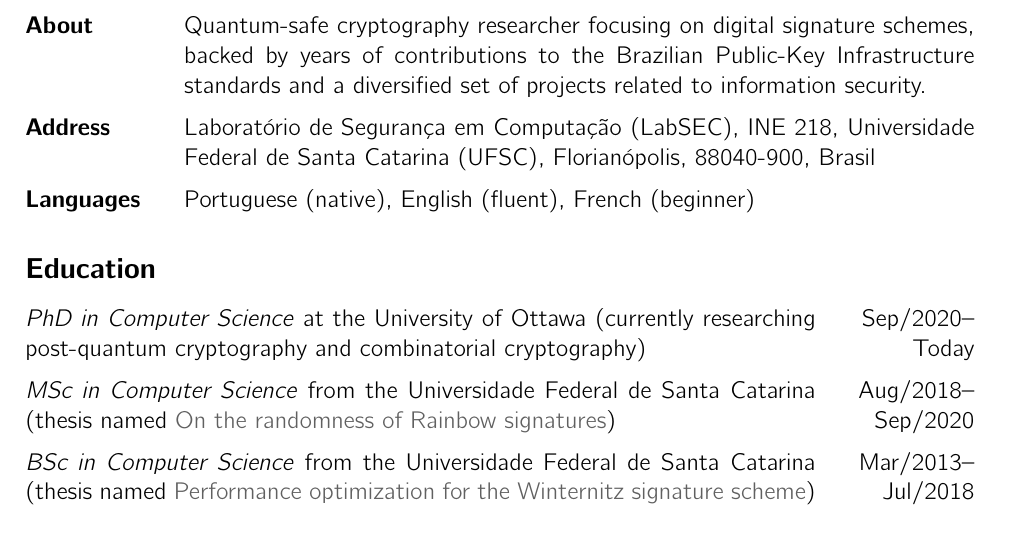
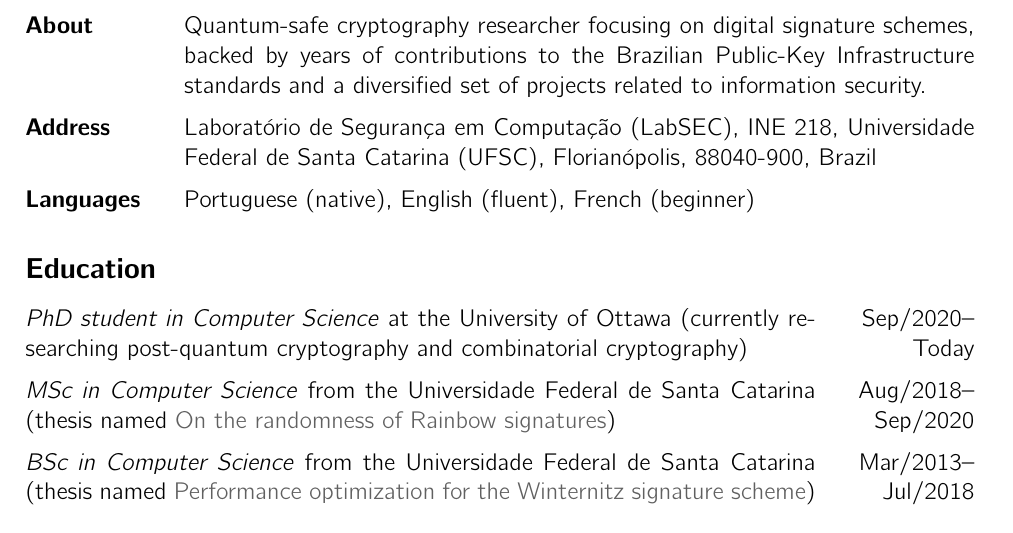
Before and after one commit to zambonin/web, a LaTeX CV (cv.tex): part of the page, cut so that both start at the same text. Compiled offline with pdfLaTeX.

Commit message:
all: fix typos here and there

```diff
--- a/cv.tex
+++ b/cv.tex
@@ -39,13 +39,13 @@
 
   Address   & Laboratório de Segurança em Computação (LabSEC), INE 218,
               Universidade Federal de Santa Catarina (UFSC), Florianópolis,
-              88040-900, Brasil \\
+              88040-900, Brazil \\
 
   Languages & Portuguese (native), English (fluent), French (beginner)
 \end{sidetable}
 
 \begin{contenttable}{Education}
-  \emph{PhD in Computer Science} at the University of Ottawa (currently
+  \emph{PhD student in Computer Science} at the University of Ottawa (currently
     researching post-quantum cryptography and combinatorial cryptography)
     & Sep/2020--Today \\
 
```
Also changed, not shown: 2 other files.
